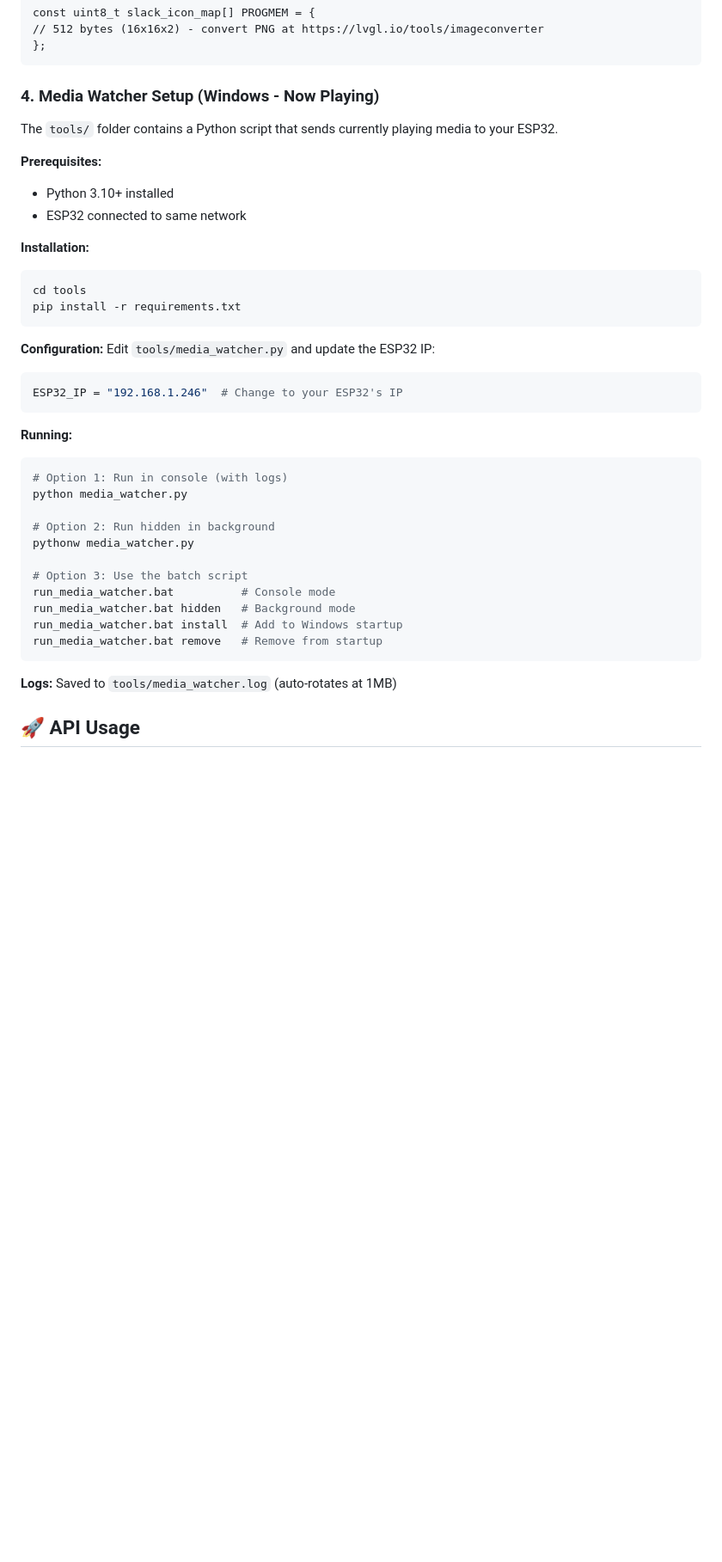
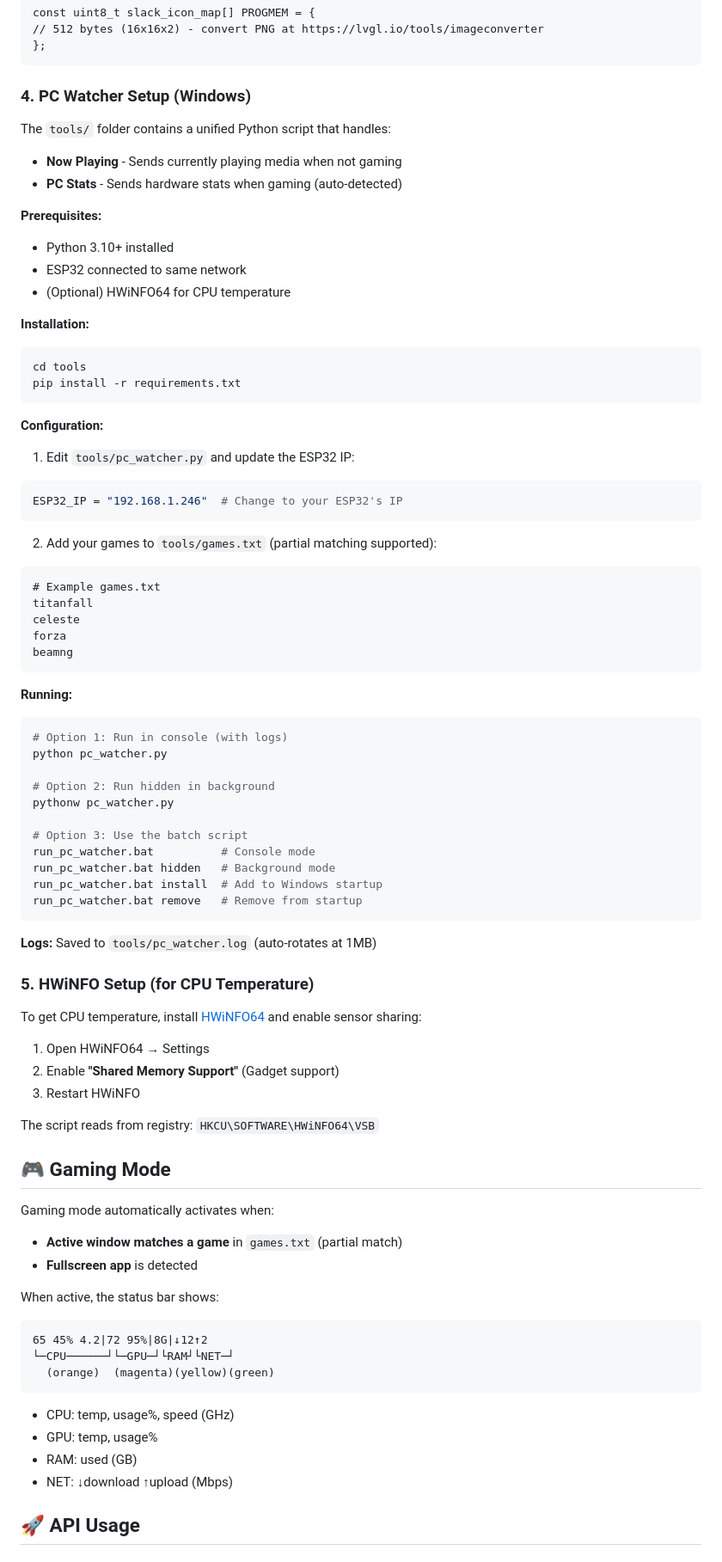
Before and after one commit to retrogeek46/notificationcentre, a Markdown page: README.md, the part around one of its changes. Shown at 86% size. Drawn GitHub-style; blank space fills up the shorter version.

Commit message:
Updated readme with pc stats info

````diff
--- a/README.md
+++ b/README.md
@@ -53,12 +55,15 @@ const uint8_t slack_icon_map[] PROGMEM = {
 };
 ```
 
-### 4. Media Watcher Setup (Windows - Now Playing)
-The `tools/` folder contains a Python script that sends currently playing media to your ESP32.
+### 4. PC Watcher Setup (Windows)
+The `tools/` folder contains a unified Python script that handles:
+- **Now Playing** - Sends currently playing media when not gaming
+- **PC Stats** - Sends hardware stats when gaming (auto-detected)
 
 **Prerequisites:**
 - Python 3.10+ installed
 - ESP32 connected to same network
+- (Optional) HWiNFO64 for CPU temperature
 
 **Installation:**
 ```bash
@@ -67,28 +72,61 @@ pip install -r requirements.txt
 ```
 
 **Configuration:**
-Edit `tools/media_watcher.py` and update the ESP32 IP:
+1. Edit `tools/pc_watcher.py` and update the ESP32 IP:
 ```python
 ESP32_IP = "192.168.1.246"  # Change to your ESP32's IP
+```
+
+2. Add your games to `tools/games.txt` (partial matching supported):
+```
+# Example games.txt
+titanfall
+celeste
+forza
+beamng
 ```
 
 **Running:**
 ```bash
 # Option 1: Run in console (with logs)
-python media_watcher.py
+python pc_watcher.py
 
 # Option 2: Run hidden in background
-pythonw media_watcher.py
+pythonw pc_watcher.py
 
 # Option 3: Use the batch script
-run_media_watcher.bat          # Console mode
-run_media_watcher.bat hidden   # Background mode
-run_media_watcher.bat install  # Add to Windows startup
-run_media_watcher.bat remove   # Remove from startup
+run_pc_watcher.bat          # Console mode
+run_pc_watcher.bat hidden   # Background mode
+run_pc_watcher.bat install  # Add to Windows startup
+run_pc_watcher.bat remove   # Remove from startup
 ```
 
-**Logs:** Saved to `tools/media_watcher.log` (auto-rotates at 1MB)
+**Logs:** Saved to `tools/pc_watcher.log` (auto-rotates at 1MB)
 
+### 5. HWiNFO Setup (for CPU Temperature)
+To get CPU temperature, install [HWiNFO64](https://www.hwinfo.com/) and enable sensor sharing:
+
+1. Open HWiNFO64 → Settings
+2. Enable **"Shared Memory Support"** (Gadget support)
+3. Restart HWiNFO
+
+The script reads from registry: `HKCU\SOFTWARE\HWiNFO64\VSB`
+
+## 🎮 Gaming Mode
+Gaming mode automatically activates when:
+- **Active window matches a game** in `games.txt` (partial match)
+- **Fullscreen app** is detected
+
+When active, the status bar shows:
+```
+65 45% 4.2|72 95%|8G|↓12↑2
+└─CPU──────┘└─GPU─┘└RAM┘└NET─┘
+  (orange)  (magenta)(yellow)(green)
+```
+- CPU: temp, usage%, speed (GHz)
+- GPU: temp, usage%
+- RAM: used (GB)
+- NET: ↓download ↑upload (Mbps)
 
 ## 🚀 API Usage
 ### POST `/notify` (Form Data)
````
Also changed, not shown: other parts of README.md (+35 -9 lines).
